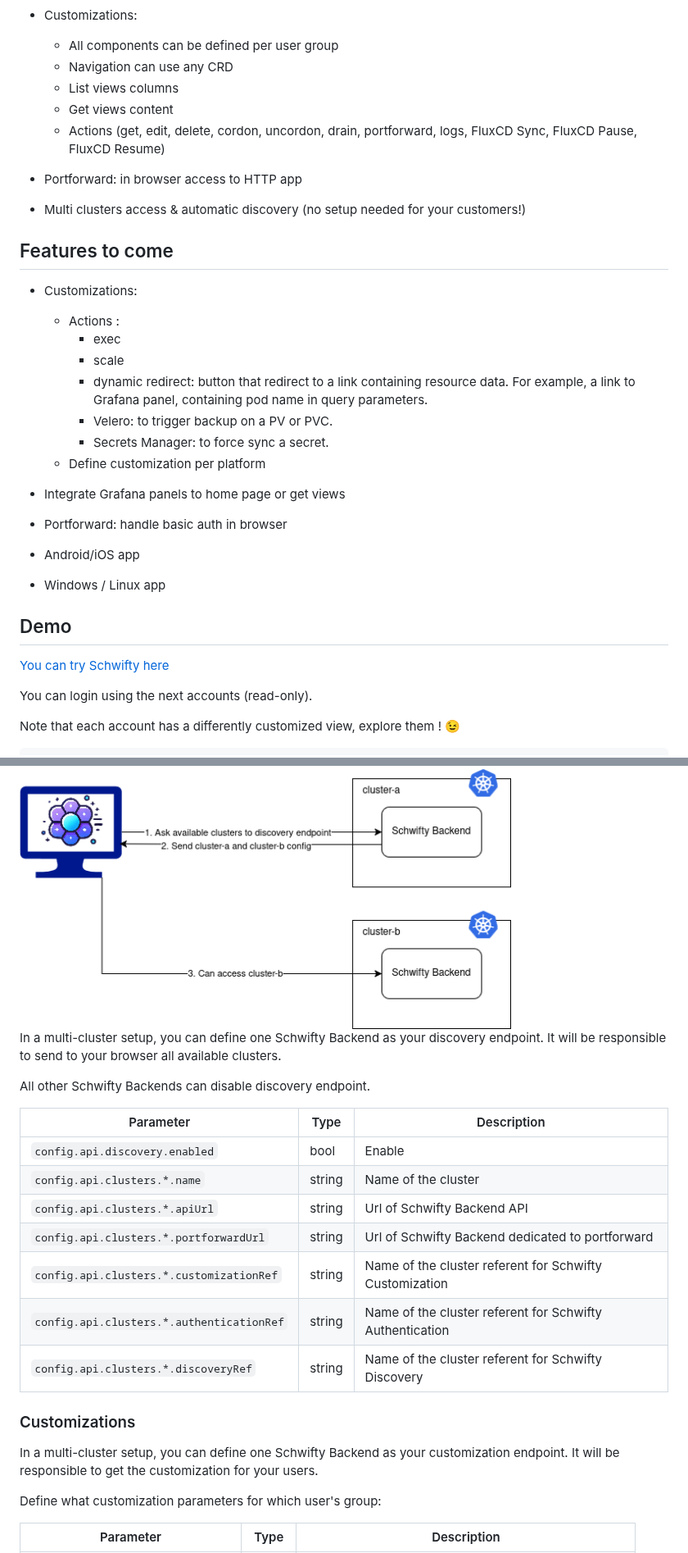
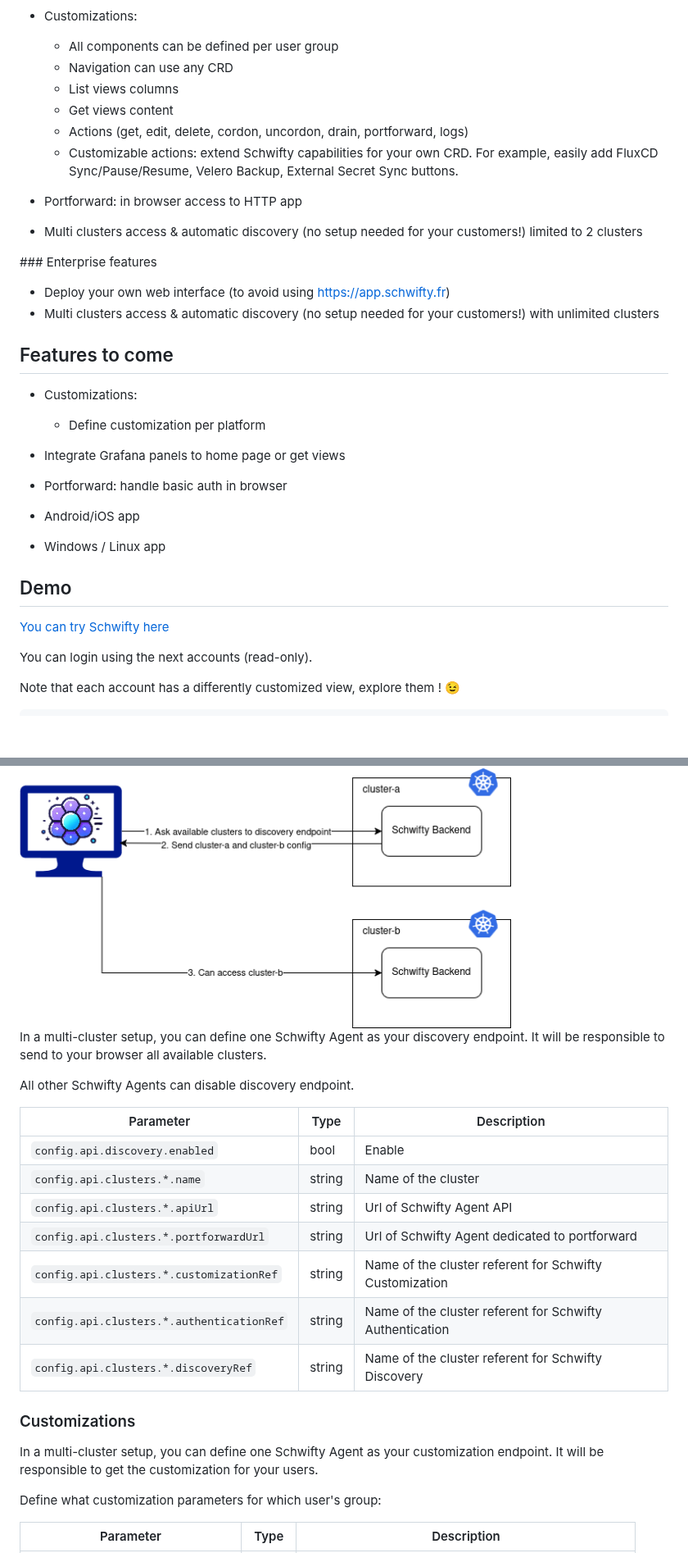
Before and after one commit to pewty-fr/schwifty-public, a Markdown page: README.md, 2 parts joined by grey strips. Shown at 82% size. Drawn GitHub-style; blank space fills up the shorter version.

```diff
--- a/README.md
+++ b/README.md
@@ -22,21 +22,21 @@ Schwifty is made to help non-Kubernetes experts to enjoy their needed resources.
   - Navigation can use any CRD
   - List views columns
   - Get views content
-  - Actions (get, edit, delete, cordon, uncordon, drain, portforward, logs, FluxCD Sync, FluxCD Pause, FluxCD Resume)
+  - Actions (get, edit, delete, cordon, uncordon, drain, portforward, logs)
+  - Customizable actions: extend Schwifty capabilities for your own CRD. For example, easily add FluxCD Sync/Pause/Resume, Velero Backup, External Secret Sync buttons.
 
 - Portforward: in browser access to HTTP app
 
-- Multi clusters access & automatic discovery (no setup needed for your customers!)
+- Multi clusters access & automatic discovery (no setup needed for your customers!) limited to 2 clusters
+
+### Enterprise features
+
+- Deploy your own web interface (to avoid using https://app.schwifty.fr)
+- Multi clusters access & automatic discovery (no setup needed for your customers!) with unlimited clusters
 
 ## Features to come
 
 - Customizations:
-  - Actions :
-    - exec
-    - scale
-    - dynamic redirect: button that redirect to a link containing resource data. For example, a link to Grafana panel, containing pod name in query parameters.
-    - Velero: to trigger backup on a PV or PVC.
-    - Secrets Manager: to force sync a secret.
   - Define customization per platform
 
 - Integrate Grafana panels to home page or get views
@@ -95,23 +100,23 @@ Schwifty can automaticaly get all available clusters by using a discovery endpoi
 
 <img src="image/schwifty-discovery.drawio.png" alt="schwifty-network" width="600" >
 
-In a multi-cluster setup, you can define one Schwifty Backend as your discovery endpoint. It will be responsible to send to your browser all available clusters.
+In a multi-cluster setup, you can define one Schwifty Agent as your discovery endpoint. It will be responsible to send to your browser all available clusters.
 
-All other Schwifty Backends can disable discovery endpoint.
+All other Schwifty Agents can disable discovery endpoint.
 
 | Parameter                                 | Type   | Description                                              |
 |-------------------------------------------|--------|----------------------------------------------------------|
 | `config.api.discovery.enabled`            | bool   | Enable                                                   |
 | `config.api.clusters.*.name`              | string | Name of the cluster                                      |
-| `config.api.clusters.*.apiUrl`            | string | Url of Schwifty Backend API                              |
-| `config.api.clusters.*.portforwardUrl`    | string | Url of Schwifty Backend dedicated to portforward         |
+| `config.api.clusters.*.apiUrl`            | string | Url of Schwifty Agent API                              |
+| `config.api.clusters.*.portforwardUrl`    | string | Url of Schwifty Agent dedicated to portforward         |
 | `config.api.clusters.*.customizationRef`  | string | Name of the cluster referent for Schwifty Customization  |
 | `config.api.clusters.*.authenticationRef` | string | Name of the cluster referent for Schwifty Authentication |
 | `config.api.clusters.*.discoveryRef`      | string | Name of the cluster referent for Schwifty Discovery      |
 
 ### Customizations
 
-In a multi-cluster setup, you can define one Schwifty Backend as your customization endpoint. It will be responsible to get the customization for your users.
+In a multi-cluster setup, you can define one Schwifty Agent as your customization endpoint. It will be responsible to get the customization for your users.
 
 Define what customization parameters for which user's group:
 
```
Also changed, not shown: other parts of README.md (+54 -20 lines).
